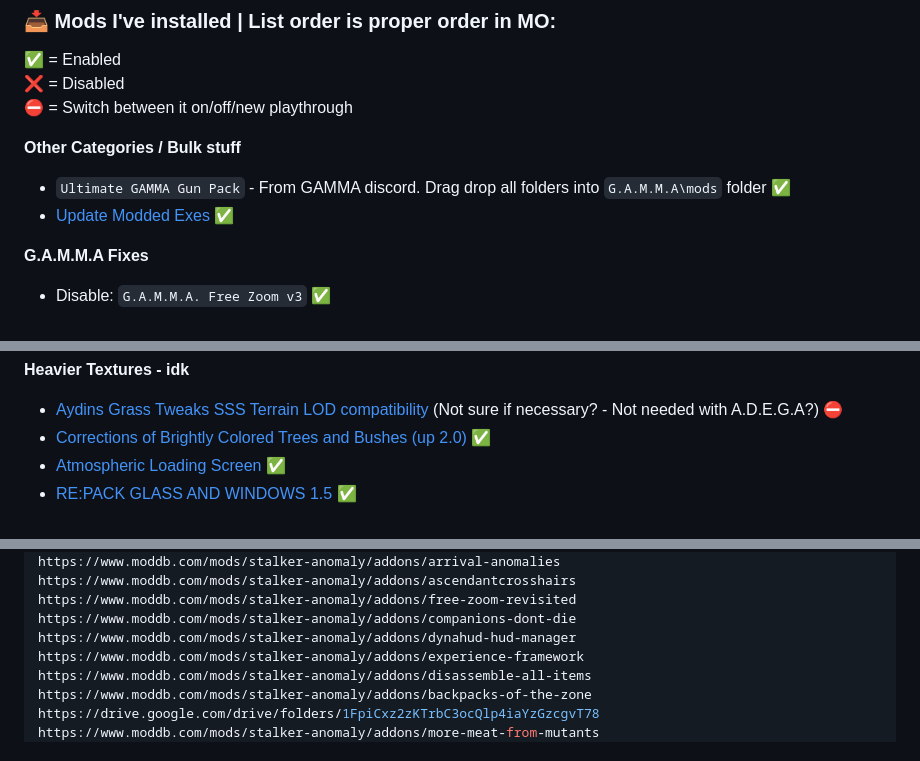
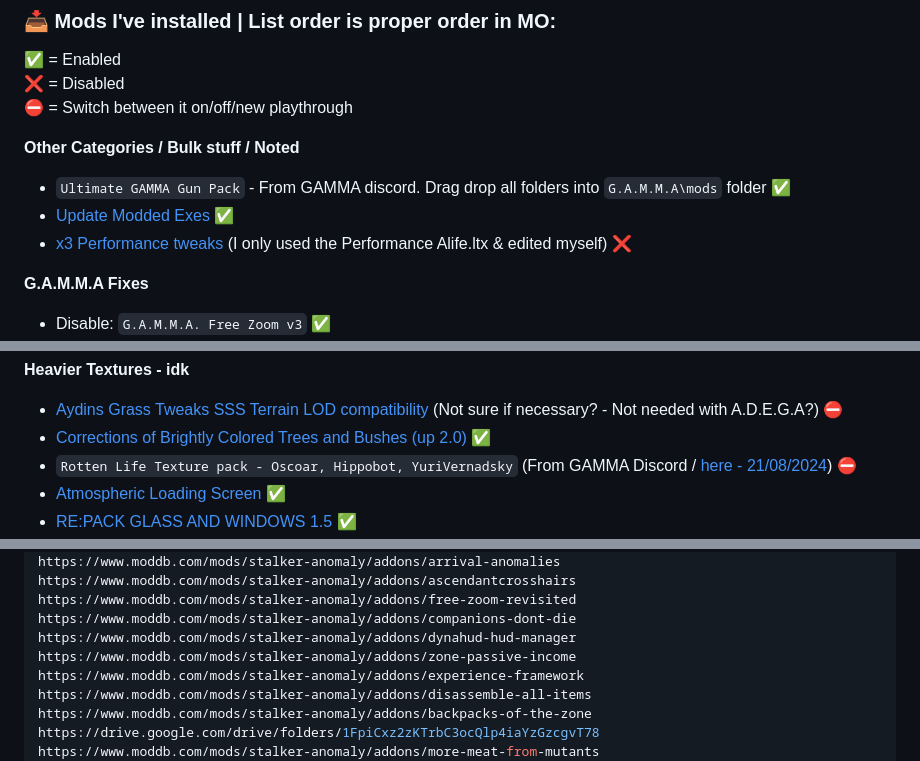
Before and after one commit to misspent/Random-Stuff, a Markdown page: README.md, 3 parts joined by grey strips. GitHub-like rendering; folded sections open.

Commit message:
2 new mod additions & 1 updated description

```diff
--- a/README.md
+++ b/README.md
@@ -80,9 +80,10 @@ This is how `skilldex` from Gamma discord server does it (he has ultra wide)
 ❌ = Disabled
 ⛔ = Switch between it on/off/new playthrough
 
-**Other Categories / Bulk stuff**
+**Other Categories / Bulk stuff / Noted**
 -  `Ultimate GAMMA Gun Pack` - From GAMMA discord. Drag drop all folders into `G.A.M.M.A\mods` folder ✅
 -  [Update Modded Exes](https://github.com/themrdemonized/STALKER-Anomaly-modded-exes) ✅
+-  [x3 Performance tweaks](https://www.moddb.com/mods/stalker-anomaly/addons/x3-performance-tweaks) (I only used the Performance Alife.ltx & edited myself) ❌
 
 **G.A.M.M.A Fixes**
 - Disable: `G.A.M.M.A. Free Zoom v3` ✅
@@ -169,5 +170,6 @@ This is how `skilldex` from Gamma discord server does it (he has ultra wide)
 **Heavier Textures - idk**
 - [Aydins Grass Tweaks SSS Terrain LOD compatibility](https://www.moddb.com/mods/stalker-anomaly/addons/aydins-grass-tweaks-sss-terrain-lod-compatiblity) (Not sure if necessary? - Not needed with A.D.E.G.A?) ⛔
 - [Corrections of Brightly Colored Trees and Bushes (up 2.0)](https://www.moddb.com/mods/stalker-anomaly/addons/corrections-of-brightly-colored-trees-and-bushes) ✅
+- `Rotten Life Texture pack - Oscoar, Hippobot, YuriVernadsky` (From GAMMA Discord / [here - 21/08/2024](https://drive.google.com/file/d/1qkpy6ygJJXav5BfD7FM9lLCvxZ22fBB2)) ⛔
 - [Atmospheric Loading Screen](https://www.moddb.com/mods/stalker-anomaly/addons/atmospheric-loading-screen-by-salem) ✅
 - [RE:PACK GLASS AND WINDOWS 1.5](https://www.moddb.com/mods/stalker-anomaly/addons/repack-glass-and-windows-14) ✅
@@ -220,6 +222,7 @@ https://www.moddb.com/mods/stalker-anomaly/addons/ascendantcrosshairs
 https://www.moddb.com/mods/stalker-anomaly/addons/free-zoom-revisited
 https://www.moddb.com/mods/stalker-anomaly/addons/companions-dont-die
 https://www.moddb.com/mods/stalker-anomaly/addons/dynahud-hud-manager
+https://www.moddb.com/mods/stalker-anomaly/addons/zone-passive-income
 https://www.moddb.com/mods/stalker-anomaly/addons/experience-framework
 https://www.moddb.com/mods/stalker-anomaly/addons/disassemble-all-items
 https://www.moddb.com/mods/stalker-anomaly/addons/backpacks-of-the-zone
```
Also changed, not shown: other parts of README.md (+1 -1 lines).
